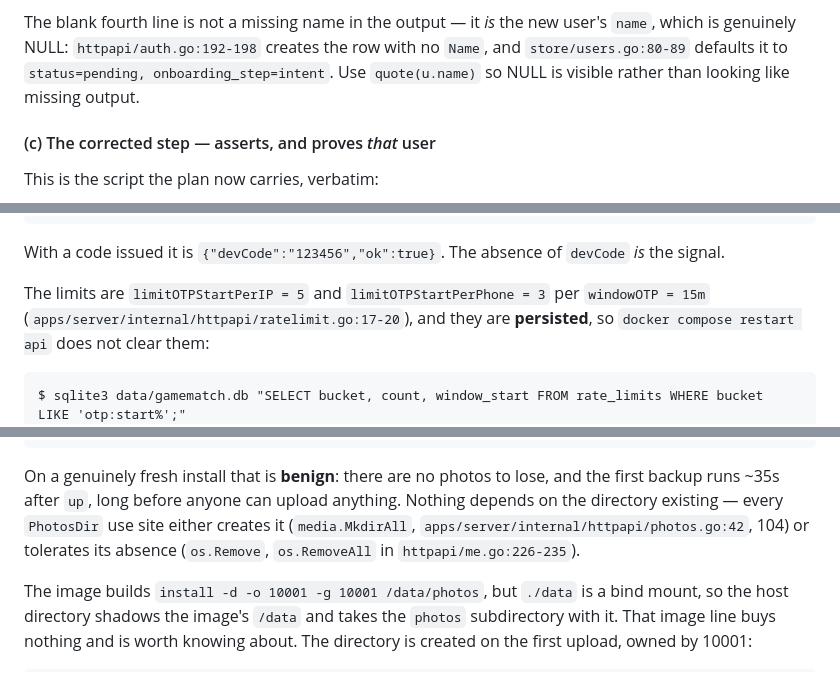
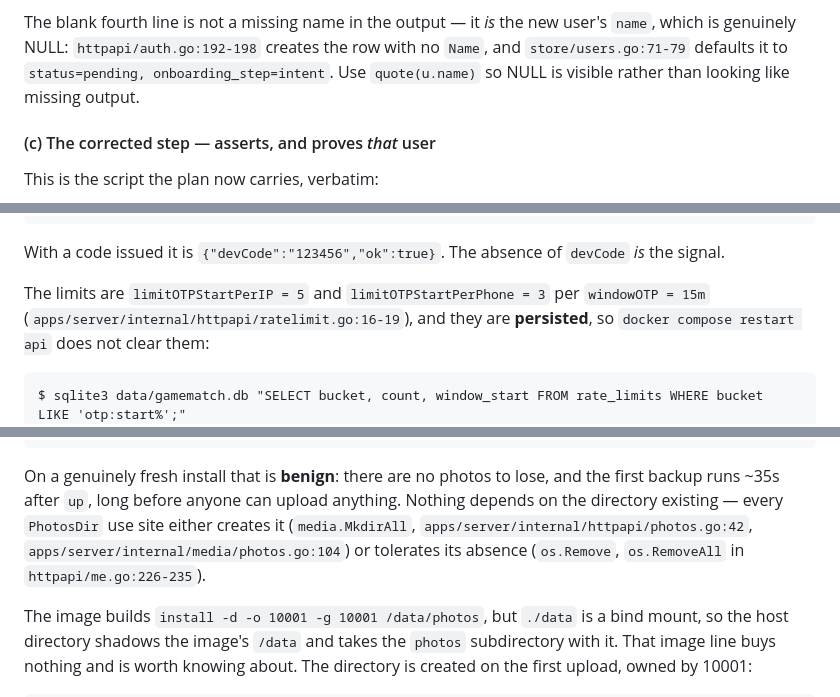
Before and after one commit to dukedelaet/game-match-pwa, a Markdown page: docs/runbooks/deploy-docker.md, 3 parts joined by grey strips. Rendered like a GitHub page.

````diff
--- a/docs/runbooks/deploy-docker.md
+++ b/docs/runbooks/deploy-docker.md
@@ -346,7 +347,7 @@ assertion it was written to fix.
 
 The blank fourth line is not a missing name in the output — it *is* the new
 user's `name`, which is genuinely NULL: `httpapi/auth.go:192-198` creates the
-row with no `Name`, and `store/users.go:80-89` defaults it to
+row with no `Name`, and `store/users.go:71-79` defaults it to
 `status=pending, onboarding_step=intent`. Use `quote(u.name)` so NULL is visible
 rather than looking like missing output.
 
@@ -463,7 +464,7 @@ With a code issued it is `{"devCode":"123456","ok":true}`. The absence of
 `devCode` *is* the signal.
 
 The limits are `limitOTPStartPerIP = 5` and `limitOTPStartPerPhone = 3` per
-`windowOTP = 15m` (`apps/server/internal/httpapi/ratelimit.go:17-20`), and they
+`windowOTP = 15m` (`apps/server/internal/httpapi/ratelimit.go:16-19`), and they
 are **persisted**, so `docker compose restart api` does not clear them:
 
 ```
@@ -560,8 +565,8 @@ On a genuinely fresh install that is **benign**: there are no photos to lose,
 and the first backup runs ~35s after `up`, long before anyone can upload
 anything. Nothing depends on the directory existing — every `PhotosDir` use site
 either creates it (`media.MkdirAll`, `apps/server/internal/httpapi/photos.go:42`,
-104) or tolerates its absence (`os.Remove`, `os.RemoveAll` in
-`httpapi/me.go:226-235`).
+`apps/server/internal/media/photos.go:104`) or tolerates its absence
+(`os.Remove`, `os.RemoveAll` in `httpapi/me.go:226-235`).
 
 The image builds `install -d -o 10001 -g 10001 /data/photos`, but `./data` is a
 bind mount, so the host directory shadows the image's `/data` and takes the
````
Also changed, not shown: other parts of docs/runbooks/deploy-docker.md (+11 -6 lines), 1 other file.
